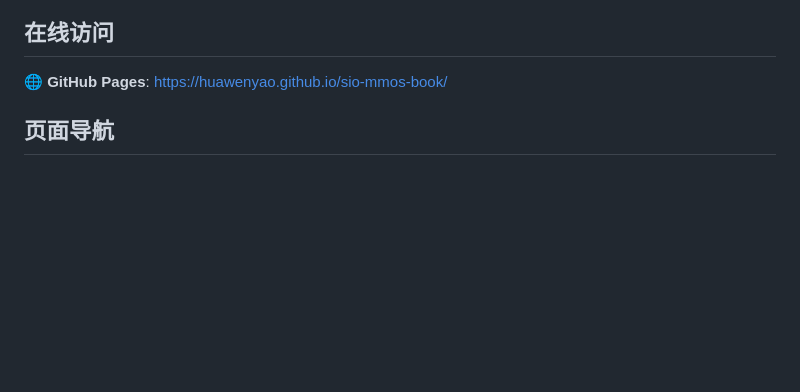
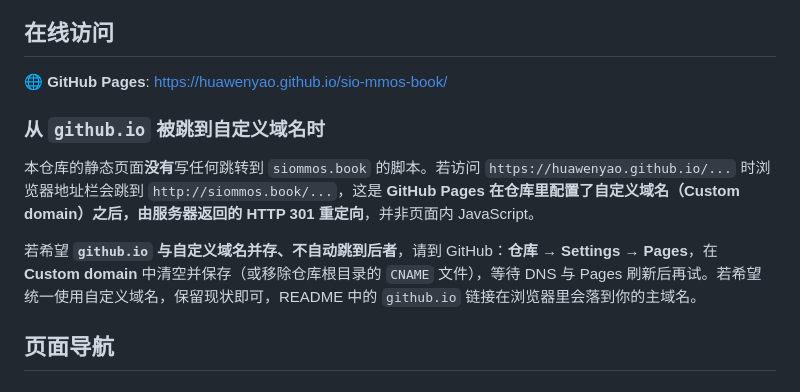
Before and after one commit to huawenyao/sio-mmos-book, a Markdown page: README.md, the part around the change. Rendered like a GitHub page; blank space fills up the shorter version.

Commit message:
docs: 说明 GitHub Pages 自定义域名与 github.io 的 301 关系
Co-authored-by: huawenyao <ranwuji@hotmail.com>

```diff
--- a/README.md
+++ b/README.md
@@ -22,6 +22,12 @@
 ## 在线访问
 
 🌐 **GitHub Pages**: [https://huawenyao.github.io/sio-mmos-book/](https://huawenyao.github.io/sio-mmos-book/)
+
+### 从 `github.io` 被跳到自定义域名时
+
+本仓库的静态页面**没有**写任何跳转到 `siommos.book` 的脚本。若访问 `https://huawenyao.github.io/...` 时浏览器地址栏会跳到 `http://siommos.book/...`，这是 **GitHub Pages 在仓库里配置了自定义域名（Custom domain）之后，由服务器返回的 HTTP 301 重定向**，并非页面内 JavaScript。
+
+若希望 **`github.io` 与自定义域名并存、不自动跳到后者**，请到 GitHub：**仓库 → Settings → Pages**，在 **Custom domain** 中清空并保存（或移除仓库根目录的 `CNAME` 文件），等待 DNS 与 Pages 刷新后再试。若希望统一使用自定义域名，保留现状即可，README 中的 `github.io` 链接在浏览器里会落到你的主域名。
 
 ## 页面导航
 
```
